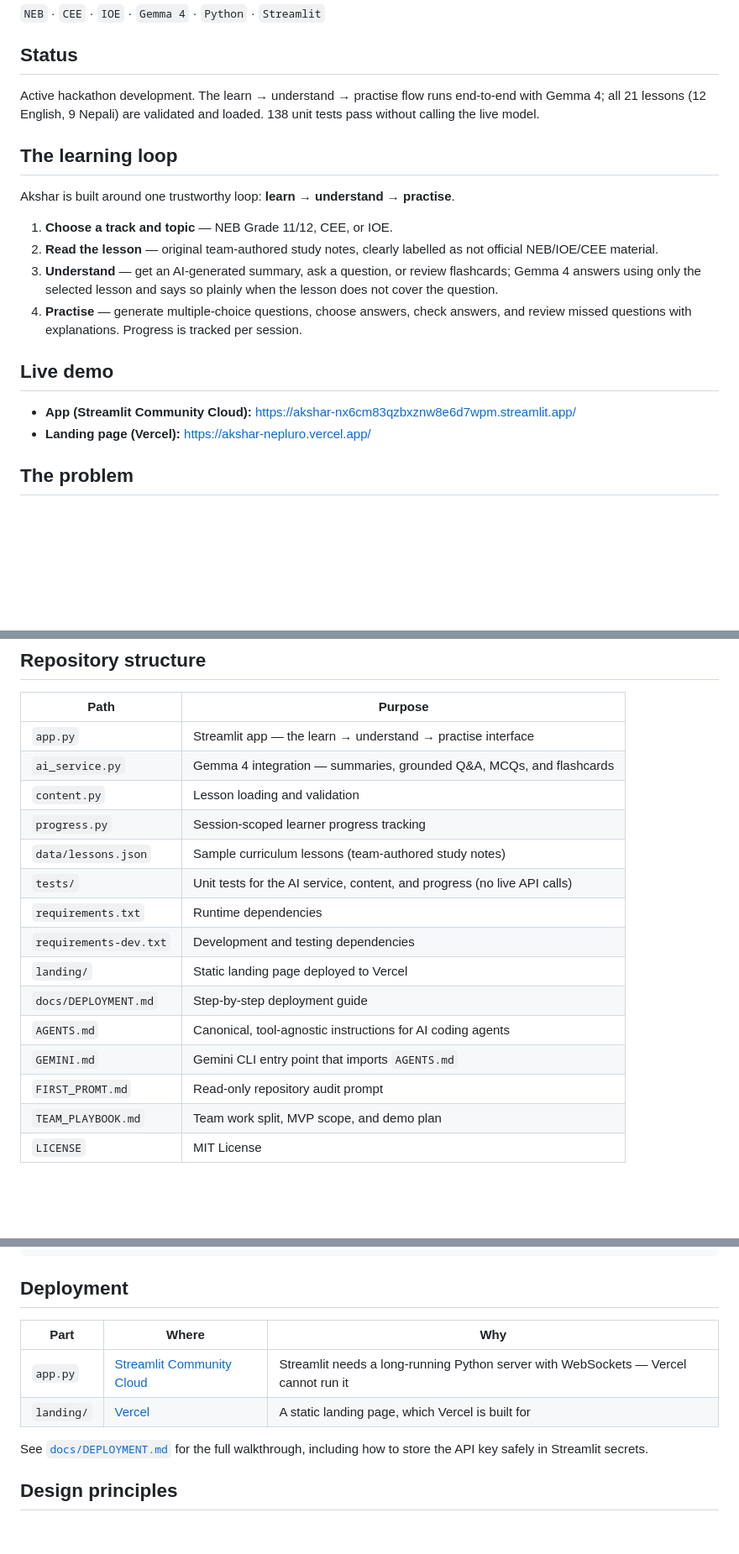
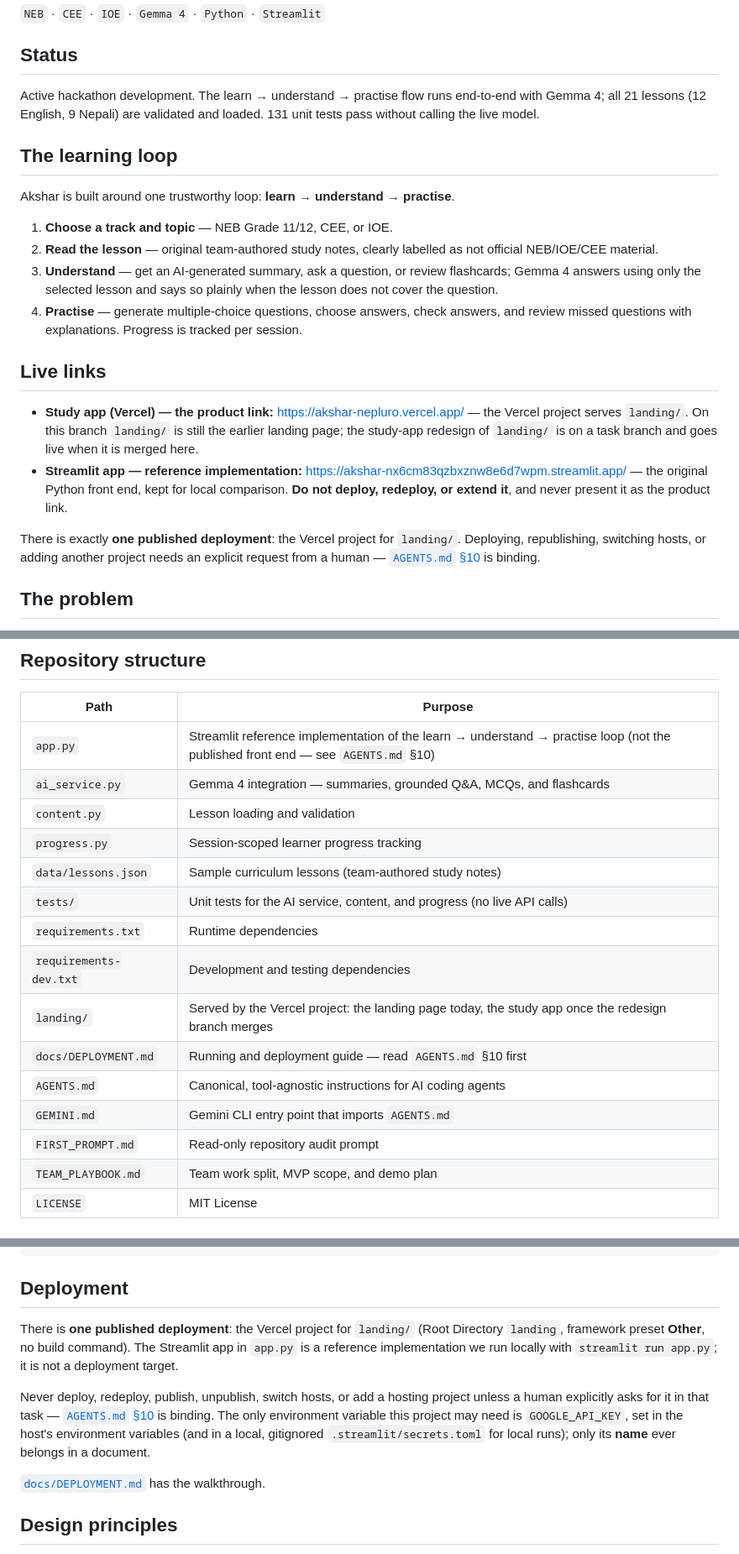
Before and after one commit to sagarxettri000/Akshar, a Markdown page: README.md, 3 parts joined by grey strips. Shown at 84% size. GitHub-like rendering; blank space fills up the shorter version.

```diff
--- a/README.md
+++ b/README.md
@@ -8,7 +8,7 @@ Akshar helps Nepali students understand concepts, practise exam-style questions,
 
 ## Status
 
-Active hackathon development. The learn → understand → practise flow runs end-to-end with Gemma 4; all 21 lessons (12 English, 9 Nepali) are validated and loaded. 138 unit tests pass without calling the live model.
+Active hackathon development. The learn → understand → practise flow runs end-to-end with Gemma 4; all 21 lessons (12 English, 9 Nepali) are validated and loaded. 131 unit tests pass without calling the live model.
 
 ## The learning loop
 
@@ -19,10 +19,19 @@ Akshar is built around one trustworthy loop: **learn → understand → practise
 3. **Understand** — get an AI-generated summary, ask a question, or review flashcards; Gemma 4 answers using only the selected lesson and says so plainly when the lesson does not cover the question.
 4. **Practise** — generate multiple-choice questions, choose answers, check answers, and review missed questions with explanations. Progress is tracked per session.
 
-## Live demo
+## Live links
 
-- **App (Streamlit Community Cloud):** <https://akshar-nx6cm83qzbxznw8e6d7wpm.streamlit.app/>
-- **Landing page (Vercel):** <https://akshar-nepluro.vercel.app/>
+- **Study app (Vercel) — the product link:** <https://akshar-nepluro.vercel.app/> — the
+  Vercel project serves `landing/`. On this branch `landing/` is still the earlier landing
+  page; the study-app redesign of `landing/` is on a task branch and goes live when it is
+  merged here.
+- **Streamlit app — reference implementation:** <https://akshar-nx6cm83qzbxznw8e6d7wpm.streamlit.app/>
+  — the original Python front end, kept for local comparison. **Do not deploy, redeploy, or
+  extend it**, and never present it as the product link.
+
+There is exactly **one published deployment**: the Vercel project for `landing/`. Deploying,
+republishing, switching hosts, or adding another project needs an explicit request from a
+human — [`AGENTS.md` §10](AGENTS.md) is binding.
 
 ## The problem
 
@@ -56,7 +65,7 @@ The AI layer lives in [`ai_service.py`](ai_service.py) and calls Google's hosted
 
 | Path | Purpose |
 |------|---------|
-| `app.py` | Streamlit app — the learn → understand → practise interface |
+| `app.py` | Streamlit reference implementation of the learn → understand → practise loop (not the published front end — see `AGENTS.md` §10) |
 | `ai_service.py` | Gemma 4 integration — summaries, grounded Q&A, MCQs, and flashcards |
 | `content.py` | Lesson loading and validation |
 | `progress.py` | Session-scoped learner progress tracking |
@@ -64,11 +73,11 @@ The AI layer lives in [`ai_service.py`](ai_service.py) and calls Google's hosted
 | `tests/` | Unit tests for the AI service, content, and progress (no live API calls) |
 | `requirements.txt` | Runtime dependencies |
 | `requirements-dev.txt` | Development and testing dependencies |
-| `landing/` | Static landing page deployed to Vercel |
-| `docs/DEPLOYMENT.md` | Step-by-step deployment guide |
+| `landing/` | Served by the Vercel project: the landing page today, the study app once the redesign branch merges |
+| `docs/DEPLOYMENT.md` | Running and deployment guide — read `AGENTS.md` §10 first |
 | `AGENTS.md` | Canonical, tool-agnostic instructions for AI coding agents |
 | `GEMINI.md` | Gemini CLI entry point that imports `AGENTS.md` |
-| `FIRST_PROMT.md` | Read-only repository audit prompt |
+| `FIRST_PROMPT.md` | Read-only repository audit prompt |
 | `TEAM_PLAYBOOK.md` | Team work split, MVP scope, and demo plan |
 | `LICENSE` | MIT License |
 
@@ -122,12 +131,18 @@ print(generate_summary("Newton's second law: F = m a.", api_key="YOUR_KEY"))
 
 ## Deployment
 
-| Part | Where | Why |
-|------|-------|-----|
-| `app.py` | [Streamlit Community Cloud](https://share.streamlit.io) | Streamlit needs a long-running Python server with WebSockets — Vercel cannot run it |
-| `landing/` | [Vercel](https://vercel.com) | A static landing page, which Vercel is built for |
+There is **one published deployment**: the Vercel project for `landing/` (Root Directory
+`landing`, framework preset **Other**, no build command). The Streamlit app in `app.py` is a
+reference implementation we run locally with `streamlit run app.py`; it is not a deployment
+target.
 
-See [`docs/DEPLOYMENT.md`](docs/DEPLOYMENT.md) for the full walkthrough, including how to store the API key safely in Streamlit secrets.
+Never deploy, redeploy, publish, unpublish, switch hosts, or add a hosting project unless a
+human explicitly asks for it in that task — [`AGENTS.md` §10](AGENTS.md) is binding. The
+only environment variable this project may need is `GOOGLE_API_KEY`, set in the host's
+environment variables (and in a local, gitignored `.streamlit/secrets.toml` for local runs);
+only its **name** ever belongs in a document.
+
+[`docs/DEPLOYMENT.md`](docs/DEPLOYMENT.md) has the walkthrough.
 
 ## Design principles
 
```
Also changed, not shown: demo_script.md (+10 -4 lines), docs/DEPLOYMENT.md (+52 -48 lines).
